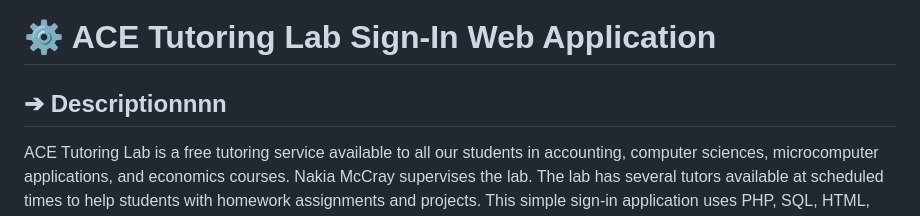
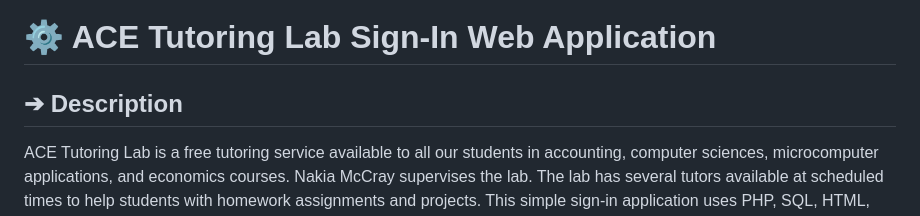
Before and after one commit to spotontom/secdevops, a Markdown page: README.md, the part around the change. Rendered like a GitHub page.

Commit message:
Fixing typo

```diff
--- a/README.md
+++ b/README.md
@@ -1,6 +1,6 @@
 # ⚙ ACE Tutoring Lab Sign-In Web Application
 
-## ➔ Descriptionnnn
+## ➔ Description
 
 ACE Tutoring Lab is a free tutoring service available to all our students in accounting, computer sciences, microcomputer applications, and economics courses. Nakia McCray supervises the lab. The lab has several tutors available at scheduled times to help students with homework assignments and projects. This simple sign-in application uses PHP, SQL, HTML, CSS, and JavaScript. It is used to track student attendance and participation in tutoring sessions. This sign-in log is intended for use by students and tutors at the start of each tutoring session.
 
```
